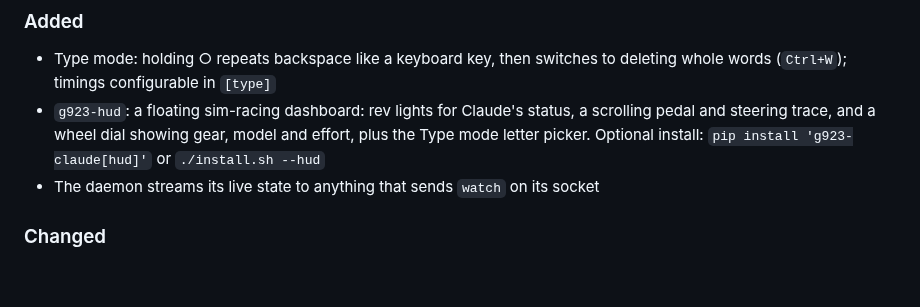
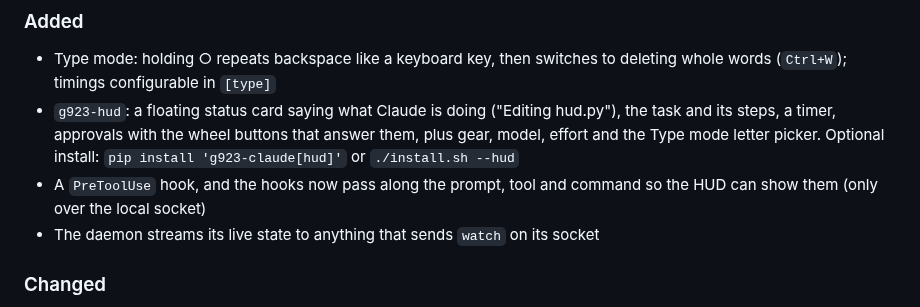
Before and after one commit to Emperor-Z/g923-claude, a Markdown page: CHANGELOG.md, the part around the change. Rendered like a GitHub page; blank space fills up the shorter version.

```diff
--- a/CHANGELOG.md
+++ b/CHANGELOG.md
@@ -6,7 +6,8 @@ All notable changes to this project are documented here. The format follows [Kee
 
 ### Added
 - Type mode: holding ○ repeats backspace like a keyboard key, then switches to deleting whole words (`Ctrl+W`); timings configurable in `[type]`
-- `g923-hud`: a floating sim-racing dashboard: rev lights for Claude's status, a scrolling pedal and steering trace, and a wheel dial showing gear, model and effort, plus the Type mode letter picker. Optional install: `pip install 'g923-claude[hud]'` or `./install.sh --hud`
+- `g923-hud`: a floating status card saying what Claude is doing ("Editing hud.py"), the task and its steps, a timer, approvals with the wheel buttons that answer them, plus gear, model, effort and the Type mode letter picker. Optional install: `pip install 'g923-claude[hud]'` or `./install.sh --hud`
+- A `PreToolUse` hook, and the hooks now pass along the prompt, tool and command so the HUD can show them (only over the local socket)
 - The daemon streams its live state to anything that sends `watch` on its socket
 
 ### Changed
```
Also changed, not shown: README.md (+10 -9 lines), docs/img/hud.png.
